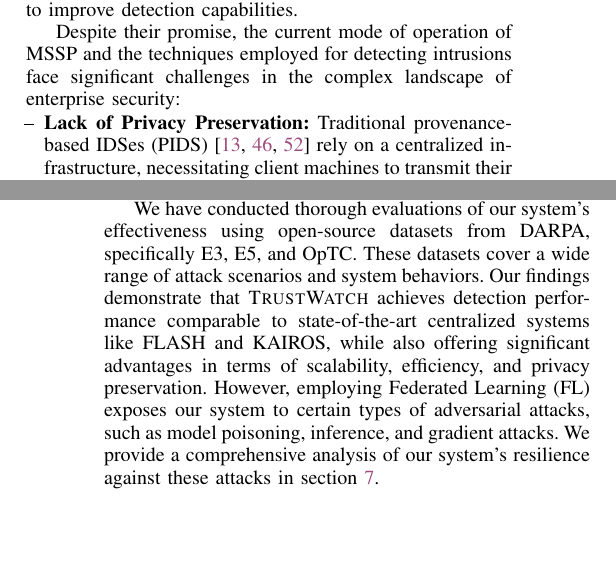
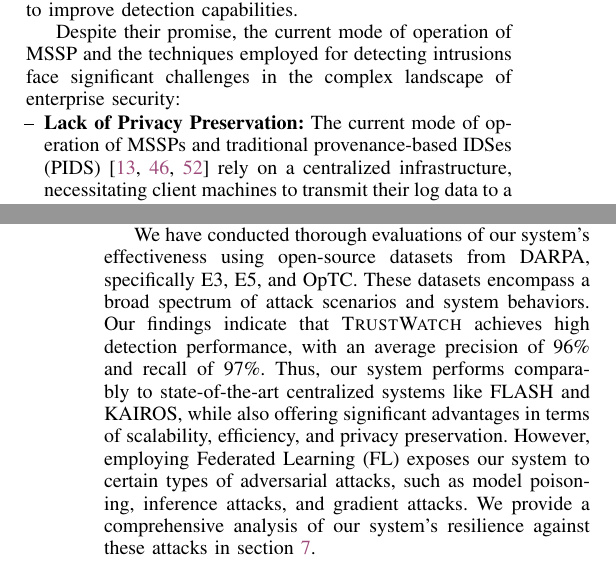
Before and after one commit to DART-Laboratory/gestalt, a LaTeX paper (paper/main.tex, which reads paper/intro.tex): two parts of the columns of pages 1 and 2 of 14, joined at a grey line, cut so that both start at the same text, the shorter picture padded with empty space. Compiled offline with pdfLaTeX; a missing font is replaced by an installed copy or a similar font; a LaTeX package or settings file that is missing is left out.

Commit message:
updated intro

```diff
--- a/paper/intro.tex
+++ b/paper/intro.tex
@@ -12,7 +12,7 @@ The MSSP can use a range of techniques to analyze these audit logs for detecting
 Despite their promise, the current mode of operation of MSSP and the techniques employed for detecting intrusions face significant challenges in the complex landscape of enterprise security:
 
 \begin{itemize} [leftmargin=*]
-    \item[--] \textbf{Lack of Privacy Preservation:} Traditional provenance-based IDSes (PIDS)~\cite{flash2024,cheng2023kairos,wang2022threatrace} rely on a centralized infrastructure, necessitating client machines to transmit their log data to a central server. Flash~\cite{flash2024} and Kairos~\cite{cheng2023kairos} are some recent state-of-the-art PIDS that operate in a centralized manner, assuming the audit logs from different machines will be present in a centralized location where these systems are operational. This approach risks user privacy as audit logs encompass detailed records of system execution, including sensitive information and activity patterns. These privacy concerns have been underscored in a report by Datadog~\cite{datadog}, a prominent provider of system monitoring services.
+    \item[--] \textbf{Lack of Privacy Preservation:} The current mode of operation of MSSPs and traditional provenance-based IDSes (PIDS)~\cite{flash2024,cheng2023kairos,wang2022threatrace} rely on a centralized infrastructure, necessitating client machines to transmit their log data to a central server. Flash~\cite{flash2024} and Kairos~\cite{cheng2023kairos} are some recent state-of-the-art PIDS that operate in a centralized manner, assuming the audit logs from different machines will be present in a centralized location where these systems are operational. This approach risks user privacy as audit logs encompass detailed records of system execution, including sensitive information and activity patterns. These privacy concerns have been underscored in a report by Datadog~\cite{datadog}, a prominent provider of system monitoring services.
 
     \item[--] \textbf{Excessive Network and Disk Overhead:} Audit logs from modern systems can accumulate to gigabytes per day, resulting in significant network costs for both users and organizations. Additionally, the need for extensive disk storage to house these logs adds complexity. Current PIDS models fail to address these challenges, undermining their practical applicability. Our analysis of Flash and Kairos, utilizing the \optc dataset as detailed in Section~\ref{sec:eval}, illustrates this point. For an organization similar to the one represented in the \optc dataset, with a comparable number of hosts, the total volume of logs transmitted daily would reach 1000 GB. This volume of data could lead to substantial network and storage expenses daily. Moreover, it poses a significant challenge for users with limited network bandwidth to upload this volume of data efficiently.
     %\wajih{Could you give specific numbers about network overhead and disk overhead that would be great.} \wajih{Again cite existing PIDS with names that would suffer from this issue.}
@@ -34,7 +34,7 @@ To tackle these challenges, we introduce \Sys, a novel Provenance-based Intrusio
 
 %\wajih{Add one paragraph related to evaluation results.}
 
-We have conducted thorough evaluations of our system's effectiveness using open-source datasets from DARPA, specifically E3, E5, and \optc. These datasets cover a wide range of attack scenarios and system behaviors. Our findings demonstrate that \Sys achieves detection performance comparable to state-of-the-art centralized systems like FLASH and KAIROS, while also offering significant advantages in terms of scalability, efficiency, and privacy preservation. However, employing Federated Learning (FL) exposes our system to certain types of adversarial attacks, such as model poisoning, inference, and gradient attacks. We provide a comprehensive analysis of our system's resilience against these attacks in section~\ref{sec:discussion}.
+We have conducted thorough evaluations of our system's effectiveness using open-source datasets from DARPA, specifically E3, E5, and \optc. These datasets encompass a broad spectrum of attack scenarios and system behaviors. Our findings indicate that \Sys achieves high detection performance, with an average precision of 96\% and recall of 97\%. Thus, our system performs comparably to state-of-the-art centralized systems like FLASH and KAIROS, while also offering significant advantages in terms of scalability, efficiency, and privacy preservation. However, employing Federated Learning (FL) exposes our system to certain types of adversarial attacks, such as model poisoning, inference attacks, and gradient attacks. We provide a comprehensive analysis of our system's resilience against these attacks in section~\ref{sec:discussion}.
 
 %\wajih{Add list of main contributions}
 
```
